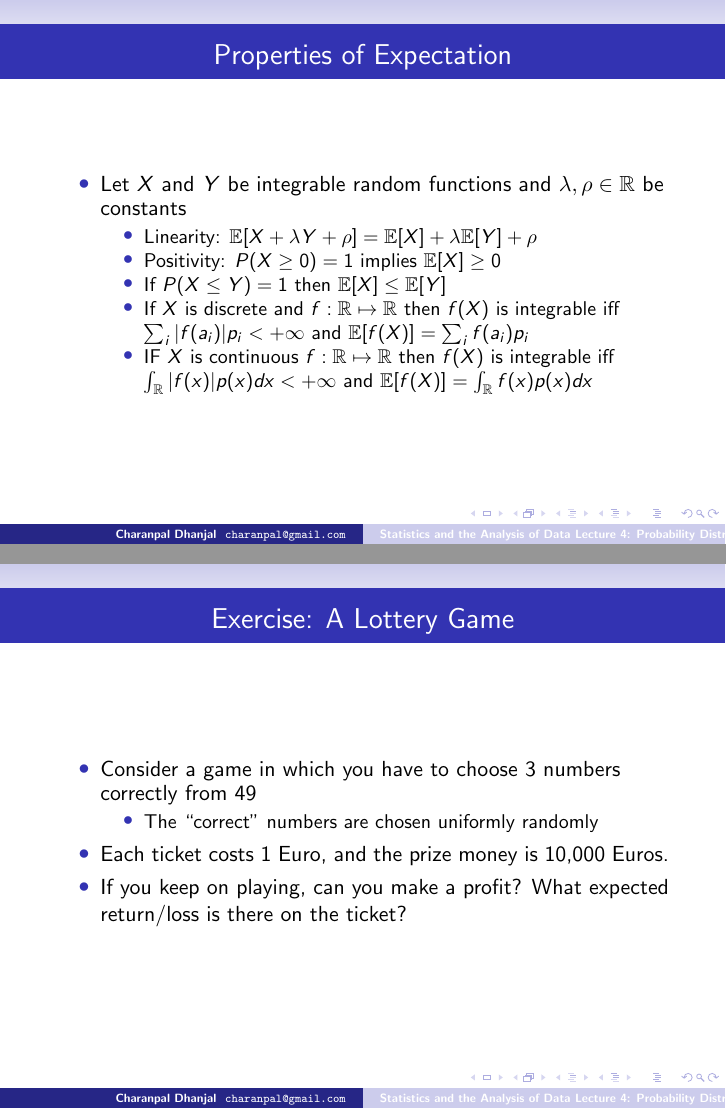
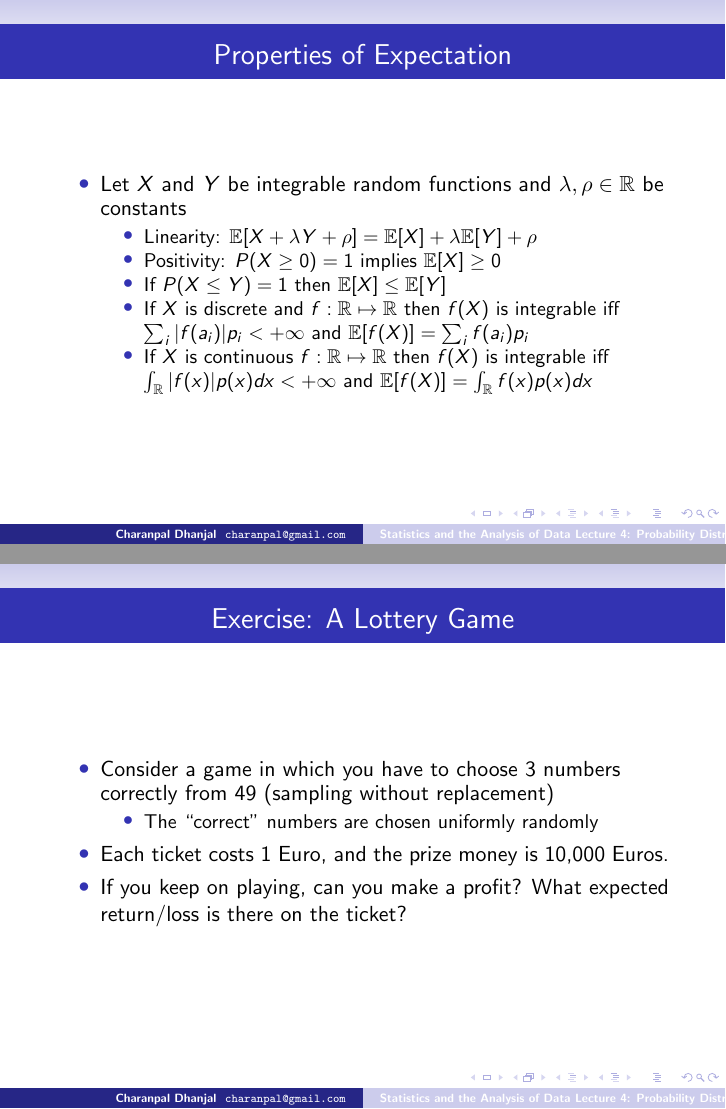
Before and after one commit to charanpald/stats-notes, LaTeX slides (Lecture4/Lecture4.tex): pages 10 and 15 of 21, joined at a grey line. Compiled offline with pdfLaTeX; a LaTeX package or settings file that is missing is left out.

Commit message:
Correct typos

```diff
--- a/Lecture4/Lecture4.tex
+++ b/Lecture4/Lecture4.tex
@@ -136,7 +136,7 @@ P(\{\omega: X(\omega) \in \mathbb{R}\}) = \int_\mathbb{R} p(x) dx = 1
  \item Positivity: $P(X \geq 0) = 1$ implies $\mathbb{E}[X] \geq 0$
  \item If $P(X \leq Y) = 1$ then $\mathbb{E}[X] \leq \mathbb{E}[Y]$
 \item If $X$ is discrete and $f: \mathbb{R} \mapsto \mathbb{R}$ then $f(X)$ is integrable iff $\sum_i |f(a_i)| p_i < + \infty$ and $\mathbb{E}[f(X)] =  \sum_i f(a_i) p_i$
-\item IF $X$ is continuous $f: \mathbb{R} \mapsto \mathbb{R}$ then $f(X)$ is integrable iff $\int_\mathbb{R} |f(x)| p(x) dx < +\infty$ and $\mathbb{E}[f(X)] = \int_\mathbb{R} f(x)p(x) dx $
+\item If $X$ is continuous $f: \mathbb{R} \mapsto \mathbb{R}$ then $f(X)$ is integrable iff $\int_\mathbb{R} |f(x)| p(x) dx < +\infty$ and $\mathbb{E}[f(X)] = \int_\mathbb{R} f(x)p(x) dx $
 \end{itemize}
 \end{itemize}
 \end{frame}
@@ -188,7 +188,7 @@ P(\{\omega: X(\omega) \in \mathbb{R}\}) = \int_\mathbb{R} p(x) dx = 1
 
 \begin{frame}{Exercise: A Lottery Game}
 \begin{itemize}
-\item Consider a game in which you have to choose 3 numbers correctly from 49
+\item Consider a game in which you have to choose 3 numbers correctly from 49 (sampling without replacement)
 \begin{itemize}
 \item The ``correct'' numbers are chosen uniformly randomly
 \end{itemize}
```
